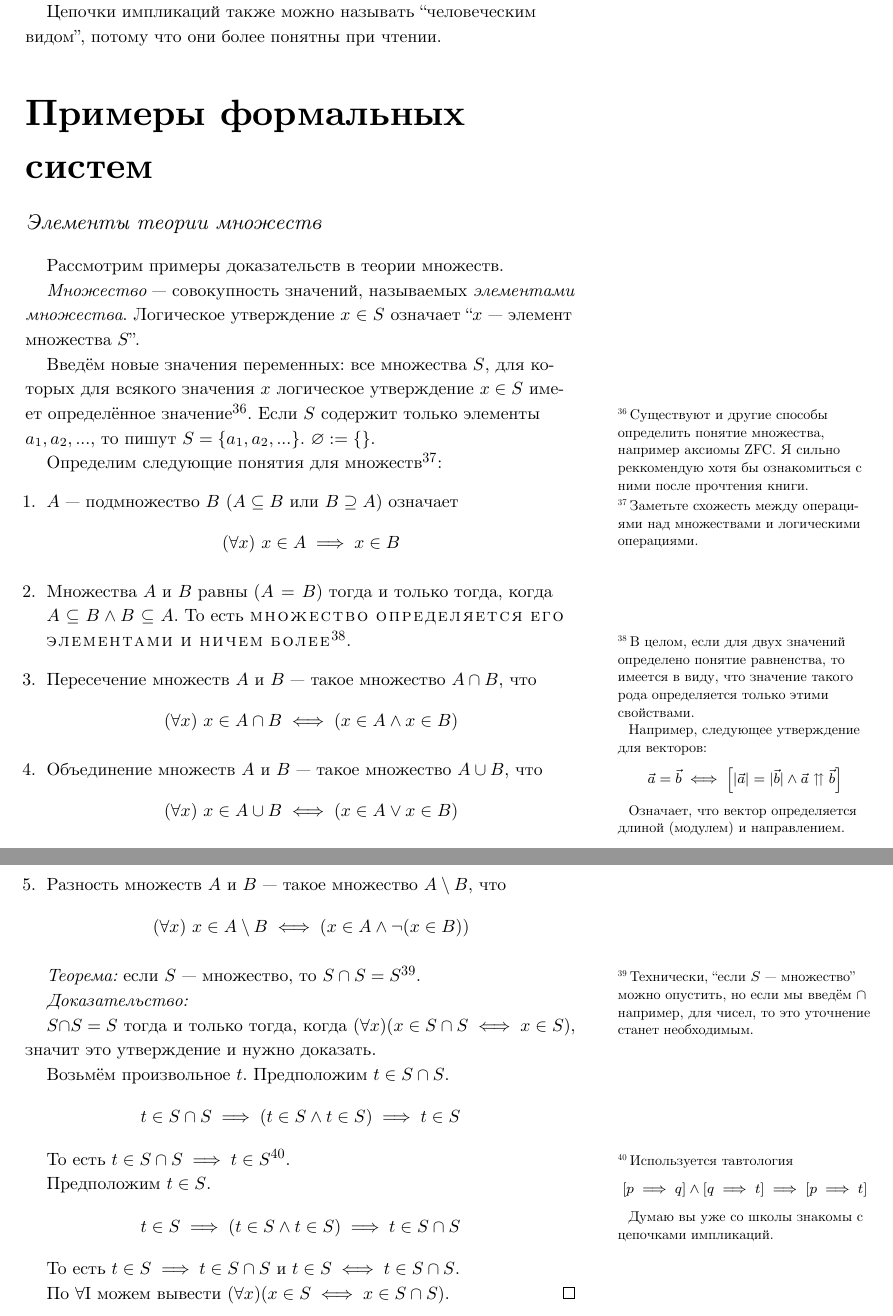
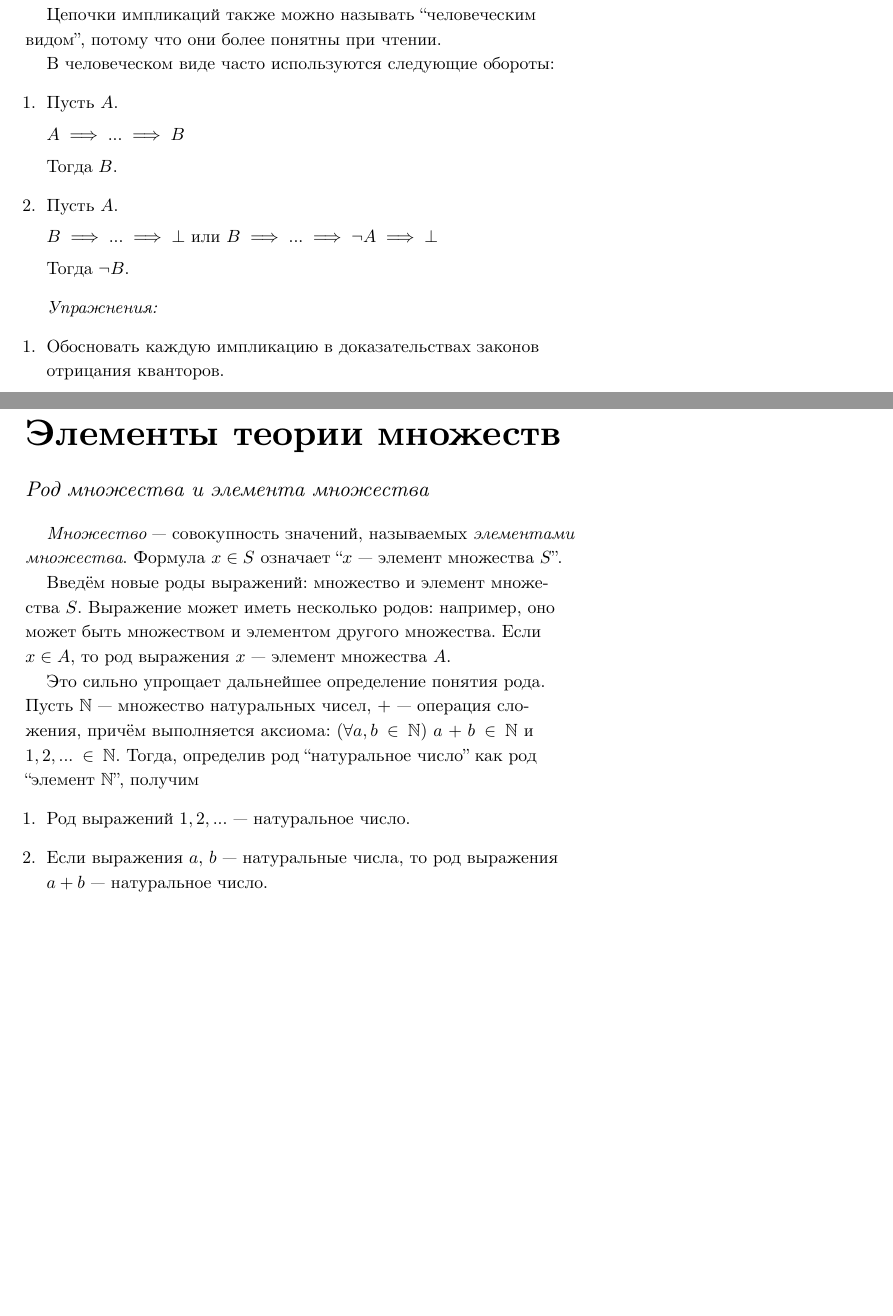
Before and after one commit to maksimil/formal-logic, a LaTeX document (book.tex, which reads chapters/chapter_2.tex, chapters/chapter_3.tex): two parts of pages 15 and 16 of 18 before the commit and two parts of pages 15 and 16 of 16 after it, joined at a grey line, cut so that both start at the same text, the shorter picture padded with empty space. Compiled offline with XeLaTeX; a missing font is replaced by an installed copy or a similar font.

Commit message:
set theory start rewrite

```diff
--- a/chapters/chapter_2.tex
+++ b/chapters/chapter_2.tex
@@ -525,3 +525,26 @@ $T$ нужно показать $\top\to T$. Также формула в \ref{e
 
 Цепочки импликаций также можно называть ``человеческим видом'', потому что они более
 понятны при чтении.
+
+В человеческом виде часто используются следующие обороты:
+\begin{enumerate}
+	\item{}
+	Пусть $A$.
+
+	$A\implies ...\implies B$
+
+	Тогда $B$.
+	\item{}
+	Пусть $A$.
+
+	$B\implies ...\implies \bot$ или $B\implies ...\implies \lnot A\implies\bot$
+
+	Тогда $\lnot B$.
+\end{enumerate}
+
+{\it Упражнения:}
+\begin{enumerate}
+	\item{}Обосновать каждую импликацию в доказательствах законов отрицания кванторов.
+\end{enumerate}
+
+\pagebreak
--- a/chapters/chapter_3.tex
+++ b/chapters/chapter_3.tex
@@ -1,90 +1,24 @@
-\part{Примеры формальных систем}
+\part{Элементы теории множеств}
 
-\section{Элементы теории множеств}
+\section{Род множества и элемента множества}
 
-Рассмотрим примеры доказательств в теории множеств.
+ {\it Множество} --- совокупность значений, называемых {\it элементами множества}.
+Формула $x\in S$ означает ``$x$ --- элемент множества $S$''.
 
-{\it Множество} --- совокупность значений, называемых {\it элементами множества}.
-Логическое утверждение $x\in S$ означает ``$x$ --- элемент множества $S$''.
+Введём новые роды выражений: множество и элемент множества $S$.
+Выражение может иметь несколько родов: например, оно может быть множеством
+и элементом другого множества.
+Если $x\in A$, то род выражения $x$ --- элемент множества $A$.
 
-Введём новые значения переменных: все множества $S$, для которых для
-всякого значения $x$ логическое утверждение ${x\in S}$ имеет определённое
-значение\footnote{Существуют и другие способы определить
-	понятие множества, например аксиомы ZFC. Я сильно реккомендую
-	хотя бы ознакомиться с ними после прочтения книги.}.
-Если $S$ содержит только элементы $a_1,a_2,...$, то пишут $S=\{a_1,a_2,...\}$.
-$\varnothing:=\{\}$.
-
-Определим следующие понятия для множеств\footnote{Заметьте схожесть между операциями
-	над множествами и логическими операциями.}:
+\newcommand\N{\mathbb N}
+Это сильно упрощает дальнейшее определение понятия рода. Пусть $\N$ --- множество
+натуральных чисел, $+$ --- операция сложения, причём выполняется
+аксиома: $(\forall a,b\in\N)~a+b\in\N$
+и $1,2,...\in\N$. Тогда, определив род ``натуральное число'' как род ``элемент $\N$'',
+получим
 \begin{enumerate}
-	\item{}$A$ --- подмножество $B$ (${A\subseteq B}$ или $B\supseteq A$) означает
-	\[
-		(\forall x)~x\in A\implies x\in B
-	\]
-
-	\item{}Множества $A$ и $B$ равны ($A=B$) тогда и только тогда, когда
-	$A\subseteq B\land B\subseteq A$.
-	То есть \textsc{множество определяется его элементами и ничем более}\footnote{
-		В целом, если для двух значений определено понятие равненства,
-		то имеется в виду, что значение такого рода определяется только этими
-		свойствами.
-
-		Например, следующее утверждение для векторов:
-		\[
-			\vec{a}=\vec{b}\iff\left[|\vec{a}|=|\vec{b}|\land
-				\vec{a}\upuparrows\vec{b}\right]
-		\]
-
-		Означает, что вектор определяется длиной (модулем) и направлением.
-	}.
-
-	\item{}Пересечение множеств $A$ и $B$ --- такое множество $A\cap B$, что
-	\[
-		(\forall x)~x\in A\cap B\iff(x\in A\land x\in B)
-	\]
-
-	\item{}Объединение множеств $A$ и $B$ --- такое множество $A\cup B$, что
-	\[
-		(\forall x)~x\in A\cup B\iff (x\in A\lor x\in B)
-	\]
-
-	\item{}Разность множеств $A$ и $B$ --- такое множество $A\setminus B$, что
-	\[
-		(\forall x)~x\in A\setminus B\iff (x\in A\land \lnot(x\in B))
-	\]
+	\item{}Род выражений $1,2,...$ --- натуральное число.
+	\item{}Если выражения $a$, $b$ --- натуральные числа,
+	то род выражения $a+b$ --- натуральное число.
 \end{enumerate}
 
-{\it Теорема:} если $S$ --- множество, то $S\cap S=S$\footnote{
-	Технически, ``если $S$ --- множество'' можно опустить, но если
-	мы введём $\cap$ например, для чисел, то это уточнение станет необходимым.
-}.
-
-{\it Доказательство:}
-
-$S\cap S=S$ тогда и только
-тогда, когда ${(\forall x)(x\in S\cap S\iff x\in S)}$,
-значит это утверждение и нужно доказать.
-
-Возьмём произвольное $t$. Предположим $t\in S\cap S$.
-\[
-	t\in S\cap S\implies (t\in S\land t\in S)\implies t\in S
-\]
-
-То есть $t\in S\cap S\implies t\in S$\footnote{Используется
-	тавтология
-	\[
-		[p\implies q]\land[q\implies t]\implies [p\implies t]
-	\]
-
-	Думаю вы уже со школы знакомы с цепочками импликаций.
-}.
-
-Предположим $t\in S$.
-\[
-	t\in S\implies (t\in S\land t\in S)\implies t\in S\cap S
-\]
-
-То есть $t\in S\implies t\in S\cap S$ и $t\in S\iff t\in S\cap S$.
-
-По \Aii{} можем вывести $(\forall x)(x\in S\iff x\in S\cap S)$.\qed
```
Also changed, not shown: chapters/chapter_3.tex (247 more changed lines).
